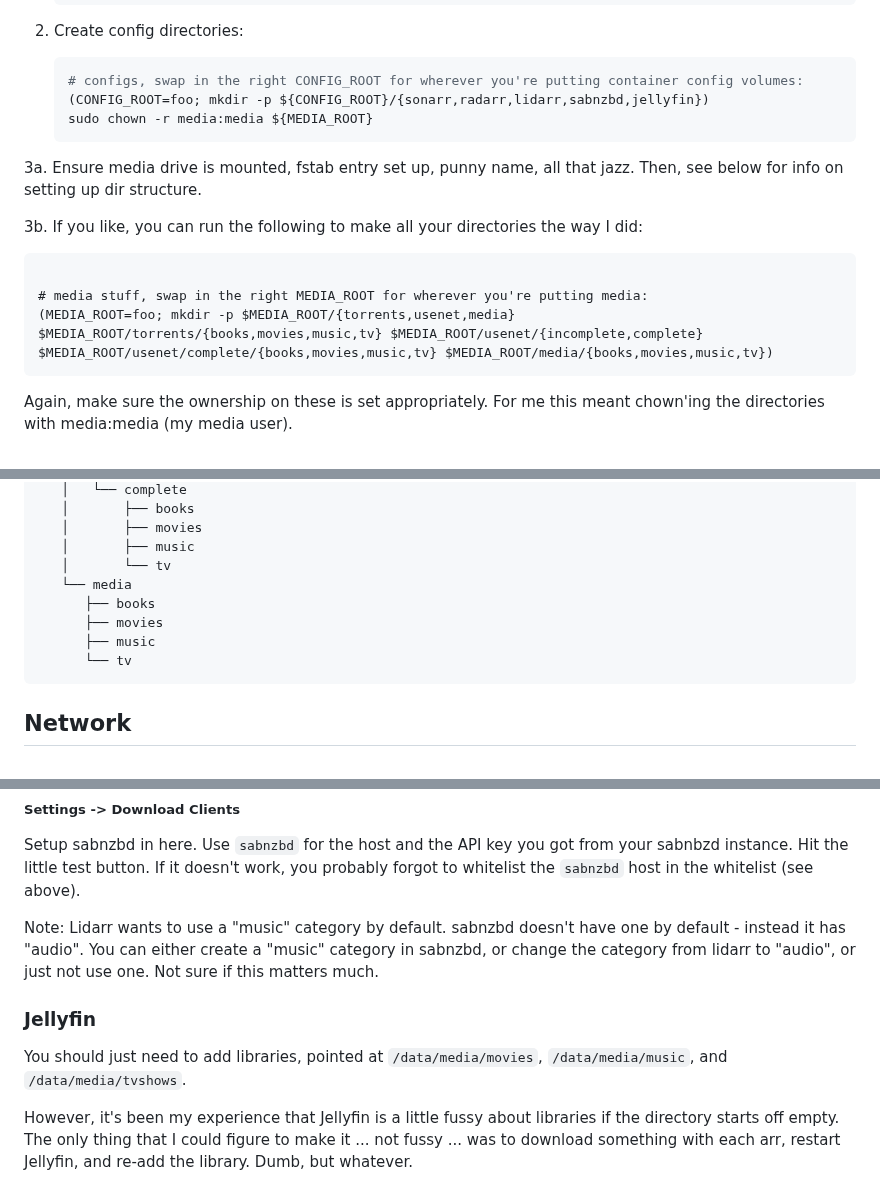
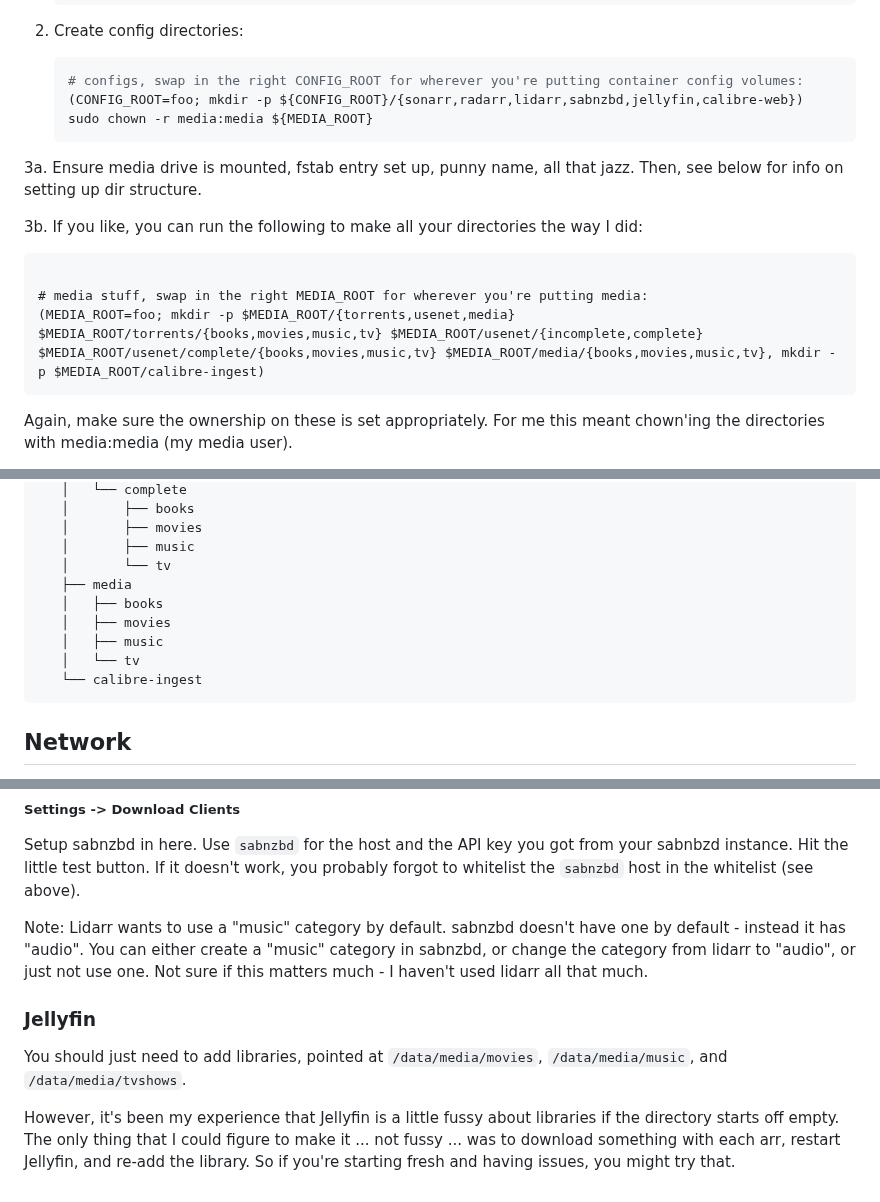
Before and after one commit to epiccoleman/tharmas, a Markdown page: schooner/README.md, 3 parts joined by grey strips. GitHub-like rendering.

Commit message:
some readme updates

````diff
--- a/schooner/README.md
+++ b/schooner/README.md
@@ -35,7 +37,7 @@ This is a README, not a _GUIDE_, and is not written to be totally noob-proof. It
 2. Create config directories:
    ```bash
    # configs, swap in the right CONFIG_ROOT for wherever you're putting container config volumes:
-   (CONFIG_ROOT=foo; mkdir -p ${CONFIG_ROOT}/{sonarr,radarr,lidarr,sabnzbd,jellyfin})
+   (CONFIG_ROOT=foo; mkdir -p ${CONFIG_ROOT}/{sonarr,radarr,lidarr,sabnzbd,jellyfin,calibre-web})
    sudo chown -r media:media ${MEDIA_ROOT}
    ```
 
@@ -45,7 +47,7 @@ This is a README, not a _GUIDE_, and is not written to be totally noob-proof. It
 ```
 
 # media stuff, swap in the right MEDIA_ROOT for wherever you're putting media:
-(MEDIA_ROOT=foo; mkdir -p $MEDIA_ROOT/{torrents,usenet,media} $MEDIA_ROOT/torrents/{books,movies,music,tv} $MEDIA_ROOT/usenet/{incomplete,complete} $MEDIA_ROOT/usenet/complete/{books,movies,music,tv} $MEDIA_ROOT/media/{books,movies,music,tv})
+(MEDIA_ROOT=foo; mkdir -p $MEDIA_ROOT/{torrents,usenet,media} $MEDIA_ROOT/torrents/{books,movies,music,tv} $MEDIA_ROOT/usenet/{incomplete,complete} $MEDIA_ROOT/usenet/complete/{books,movies,music,tv} $MEDIA_ROOT/media/{books,movies,music,tv}, mkdir -p $MEDIA_ROOT/calibre-ingest)
 ```
 
 Again, make sure the ownership on these is set appropriately. For me this meant chown'ing the directories with media:media (my media user).
@@ -72,11 +74,12 @@ Again, make sure the ownership on these is set appropriately. For me this meant
    │       ├── movies
    │       ├── music
    │       └── tv
-   └── media
-      ├── books
-      ├── movies
-      ├── music
-      └── tv
+   ├── media
+   │   ├── books
+   │   ├── movies
+   │   ├── music
+   │   └── tv
+   └── calibre-ingest
 ```
 
 
@@ -120,10 +125,10 @@ Add your creds from your indexer(s) (I used NZBGeek + nzb.su) in the Indexers se
 ##### Settings -> Download Clients
 Setup sabnzbd in here. Use `sabnzbd` for the host and the API key you got from your sabnbzd instance. Hit the little test button. If it doesn't work, you probably forgot to whitelist the `sabnzbd` host in the whitelist (see above).
 
-Note: Lidarr wants to use a "music" category by default. sabnzbd doesn't have one by default - instead it has "audio". You can either create a "music" category in sabnzbd, or change the category from lidarr to "audio", or just not use one. Not sure if this matters much.
+Note: Lidarr wants to use a "music" category by default. sabnzbd doesn't have one by default - instead it has "audio". You can either create a "music" category in sabnzbd, or change the category from lidarr to "audio", or just not use one. Not sure if this matters much - I haven't used lidarr all that much.
 
 ### Jellyfin
 
 You should just need to add libraries, pointed at `/data/media/movies`, `/data/media/music`, and `/data/media/tvshows`.
 
-However, it's been my experience that Jellyfin is a little fussy about libraries if the directory starts off empty. The only thing that I could figure to make it ... not fussy ... was to download something with each arr, restart Jellyfin, and re-add the library. Dumb, but whatever.
+However, it's been my experience that Jellyfin is a little fussy about libraries if the directory starts off empty. The only thing that I could figure to make it ... not fussy ... was to download something with each arr, restart Jellyfin, and re-add the library. So if you're starting fresh and having issues, you might try that.
````
Also changed, not shown: other parts of schooner/README.md (+5 -1 lines).
